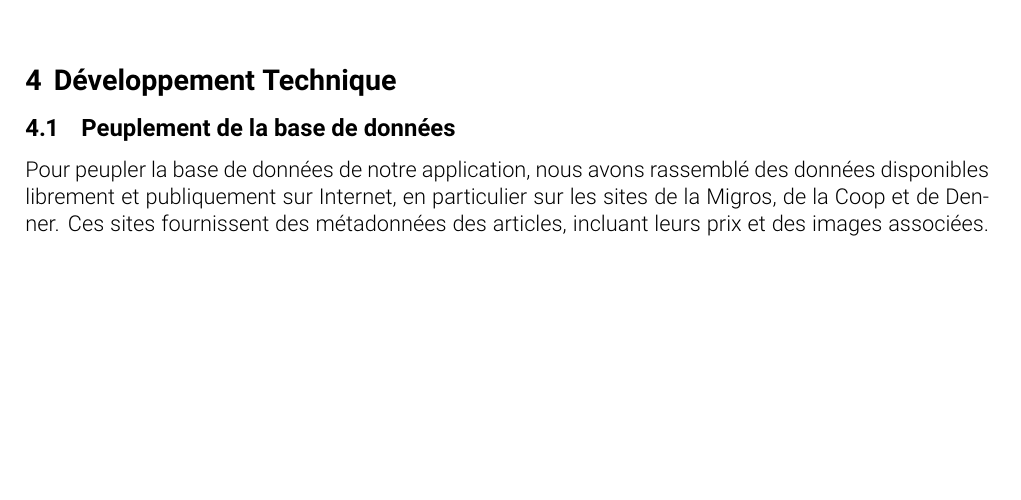
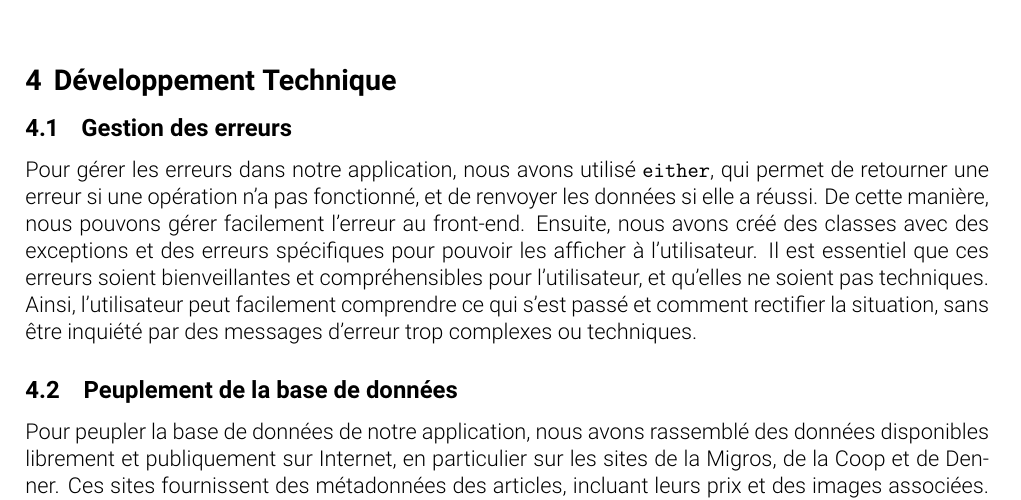
Before and after one commit to MA-AdMoApp-EthiScan/concept, a LaTeX document (rapport/rapport.tex, which reads rapport/chapters/4_Technique.tex): part of page 13 of 22, cut so that both start at the same text, the shorter picture padded with empty space. Compiled offline with pdfLaTeX.

Commit message:
gestion des erreurs

```diff
--- a/rapport/chapters/4_Technique.tex
+++ b/rapport/chapters/4_Technique.tex
@@ -1,4 +1,9 @@
 \section{Développement Technique}
+
+\subsection{Gestion des erreurs}
+
+Pour gérer les erreurs dans notre application, nous avons utilisé \texttt{either}, qui permet de retourner une erreur si une opération n'a pas fonctionné, et de renvoyer les données si elle a réussi. De cette manière, nous pouvons gérer facilement l'erreur au front-end. Ensuite, nous avons créé des classes avec des exceptions et des erreurs spécifiques pour pouvoir les afficher à l'utilisateur. Il est essentiel que ces erreurs soient bienveillantes et compréhensibles pour l'utilisateur, et qu'elles ne soient pas techniques. Ainsi, l'utilisateur peut facilement comprendre ce qui s'est passé et comment rectifier la situation, sans être inquiété par des messages d'erreur trop complexes ou techniques.
+
 
 \subsection{Peuplement de la base de données}
 
```
Also changed, not shown: rapport/rapport.pdf.
